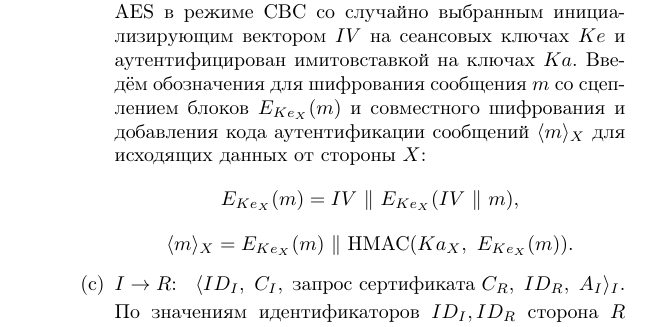
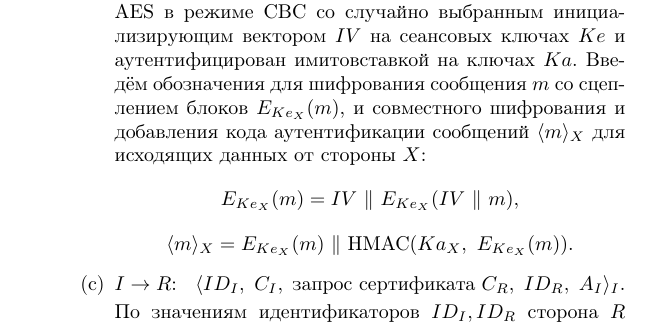
Before and after one commit to vlsergey/infosec, a LaTeX book (Information Security.tex, which reads ipsec.tex): part of page 189 of 317, cut so that both start at the same text. Compiled offline with pdfLaTeX.

Commit message:
Update ipsec.tex
Запятая

```diff
--- a/ipsec.tex
+++ b/ipsec.tex
@@ -42,7 +42,7 @@ IPsec определяет:
                 где $Ka_I, Ka_R$ -- ключи кода аутентификации для связи в оба направления, ~ $Ke_I, Ke_R$ -- ключи шифрования сообщений для двух направлений, ~ $K_d$ -- инициирующее значение генератора $PRF$ для создания сеансовых ключей окончательной защищённой связи, ~ функцией $PRF(x)$ обозначается выход генератора с инициализирующим значением $x$.
                 %$Kp_I, Kp_R$ --  which areused when generating an AUTH payload.
 
-                Дальнейший обмен данными зашифрован алгоритмом AES в режиме CBC со случайно выбранным инициализирующим вектором $IV$ на сеансовых ключах $Ke$  и аутентифицирован имитовставкой\index{имитовставка} на ключах $Ka$. Введём обозначения для шифрования сообщения $m$ со сцеплением блоков $E_{Ke_X}(m)$ и совместного шифрования и добавления кода аутентификации сообщений $\langle m \rangle_X$ для исходящих данных от стороны $X$:
+                Дальнейший обмен данными зашифрован алгоритмом AES в режиме CBC со случайно выбранным инициализирующим вектором $IV$ на сеансовых ключах $Ke$  и аутентифицирован имитовставкой\index{имитовставка} на ключах $Ka$. Введём обозначения для шифрования сообщения $m$ со сцеплением блоков $E_{Ke_X}(m)$, и совместного шифрования и добавления кода аутентификации сообщений $\langle m \rangle_X$ для исходящих данных от стороны $X$:
                     \[  E_{Ke_X}(m) = IV ~\|~ E_{Ke_X}(IV ~\|~ m), \]
                     \[  \langle m \rangle_X = E_{Ke_X}(m) ~\|~ \HMAC(Ka_X, ~ E_{Ke_X}(m)). \]
 
```
